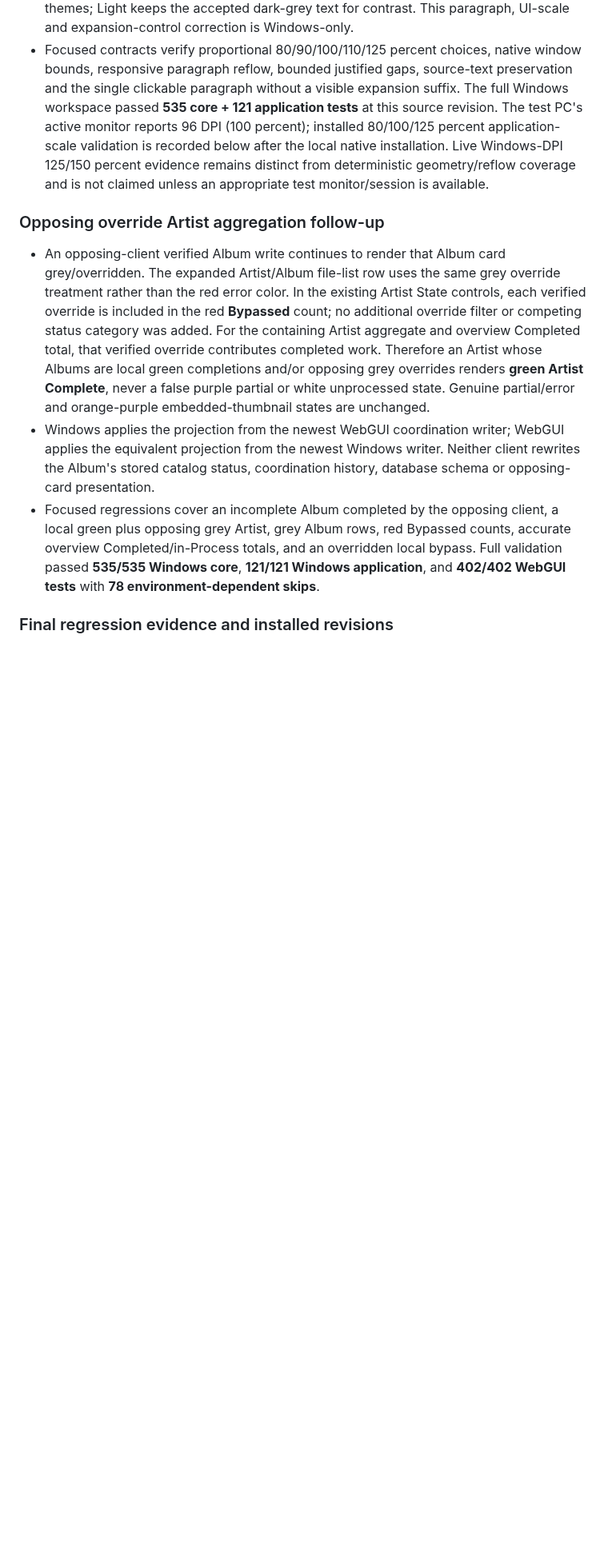
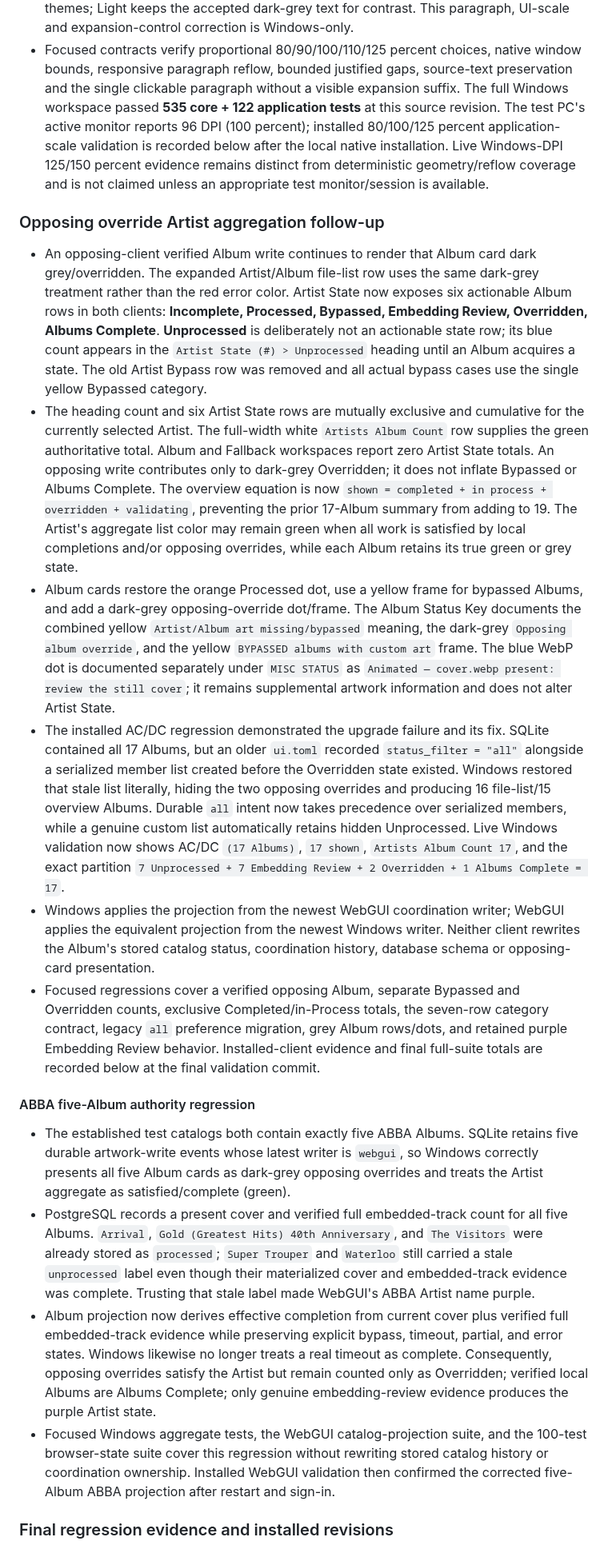
Before and after one commit to scottia/S-P-L-I-N-E-D, a Markdown page: docs/catalog-index-coordinator-acceptance.md, the part around one of its changes. Shown at 80% size. Drawn GitHub-style; blank space fills up the shorter version.

Commit message:
docs: record current PR 170 validation evidence

```diff
--- a/docs/catalog-index-coordinator-acceptance.md
+++ b/docs/catalog-index-coordinator-acceptance.md
@@ -993,7 +992,7 @@ recorded with the Windows UI scale and biography follow-up below.
 - Focused contracts verify proportional 80/90/100/110/125 percent choices,
   native window bounds, responsive paragraph reflow, bounded justified gaps,
   source-text preservation and the single clickable paragraph without a
-  visible expansion suffix. The full Windows workspace passed **535 core + 121
+  visible expansion suffix. The full Windows workspace passed **535 core + 122
   application tests** at this source revision. The test PC's active monitor
   reports 96 DPI (100 percent); installed
   80/100/125 percent application-scale validation is recorded below after the
@@ -1004,26 +1003,73 @@ recorded with the Windows UI scale and biography follow-up below.
 ### Opposing override Artist aggregation follow-up
 
 - An opposing-client verified Album write continues to render that Album card
-  grey/overridden. The expanded Artist/Album file-list row uses the same grey
-  override treatment rather than the red error color. In the existing Artist
-  State controls, each verified override is included in the red **Bypassed**
-  count; no additional override filter or competing status category was added.
-  For the containing Artist aggregate and overview Completed total, that
-  verified override contributes completed work. Therefore an Artist whose
-  Albums are local green completions and/or opposing grey overrides renders
-  **green Artist Complete**, never a false purple partial or white unprocessed
-  state. Genuine partial/error and orange-purple embedded-thumbnail states are
-  unchanged.
+  dark grey/overridden. The expanded Artist/Album file-list row uses the same
+  dark-grey treatment rather than the red error color. Artist State now exposes
+  six actionable Album rows in both clients: **Incomplete, Processed, Bypassed,
+  Embedding Review, Overridden, Albums Complete**. **Unprocessed** is deliberately
+  not an actionable state row; its blue count appears in the `Artist State (#) >
+  Unprocessed` heading until an Album acquires a state. The old Artist Bypass row
+  was removed and all actual bypass cases use the single yellow Bypassed category.
+- The heading count and six Artist State rows are mutually exclusive and
+  cumulative for the currently selected Artist. The full-width white
+  `Artists Album Count` row supplies the green authoritative total. Album and
+  Fallback workspaces report zero Artist State totals. An opposing write
+  contributes only to dark-grey Overridden; it
+  does not inflate Bypassed or Albums Complete. The overview equation is now
+  `shown = completed + in process + overridden + validating`, preventing the
+  prior 17-Album summary from adding to 19. The Artist's aggregate list color
+  may remain green when all work is satisfied by local completions and/or
+  opposing overrides, while each Album retains its true green or grey state.
+- Album cards restore the orange Processed dot, use a yellow frame for bypassed
+  Albums, and add a dark-grey opposing-override dot/frame. The Album Status Key
+  documents the combined yellow `Artist/Album art missing/bypassed` meaning,
+  the dark-grey `Opposing album override`, and the yellow `BYPASSED albums with
+  custom art` frame. The blue WebP dot is documented separately under
+  `MISC STATUS` as `Animated — cover.webp present: review the still cover`; it
+  remains supplemental artwork information and does not alter Artist State.
+- The installed AC/DC regression demonstrated the upgrade failure and its fix.
+  SQLite contained all 17 Albums, but an older `ui.toml` recorded
+  `status_filter = "all"` alongside a serialized member list created before the
+  Overridden state existed. Windows restored that stale list literally, hiding
+  the two opposing overrides and producing 16 file-list/15 overview Albums.
+  Durable `all` intent now takes precedence over serialized members, while a
+  genuine custom list automatically retains hidden Unprocessed. Live Windows
+  validation now shows AC/DC `(17 Albums)`, `17 shown`, `Artists Album Count 17`,
+  and the exact partition `7 Unprocessed + 7 Embedding Review + 2 Overridden +
+  1 Albums Complete = 17`.
 - Windows applies the projection from the newest WebGUI coordination writer;
   WebGUI applies the equivalent projection from the newest Windows writer.
   Neither client rewrites the Album's stored catalog status, coordination
   history, database schema or opposing-card presentation.
-- Focused regressions cover an incomplete Album completed by the opposing
-  client, a local green plus opposing grey Artist, grey Album rows, red
-  Bypassed counts, accurate overview Completed/in-Process totals, and an
-  overridden local bypass. Full validation passed **535/535 Windows core**, **121/121 Windows
-  application**, and **402/402 WebGUI tests** with **78 environment-dependent
-  skips**.
+- Focused regressions cover a verified opposing Album, separate Bypassed and
+  Overridden counts, exclusive Completed/in-Process totals, the seven-row
+  category contract, legacy `all` preference migration, grey Album rows/dots,
+  and retained purple Embedding Review behavior.
+  Installed-client evidence and final full-suite totals are recorded below at
+  the final validation commit.
+
+#### ABBA five-Album authority regression
+
+- The established test catalogs both contain exactly five ABBA Albums. SQLite
+  retains five durable artwork-write events whose latest writer is `webgui`, so
+  Windows correctly presents all five Album cards as dark-grey opposing
+  overrides and treats the Artist aggregate as satisfied/complete (green).
+- PostgreSQL records a present cover and verified full embedded-track count for
+  all five Albums. `Arrival`, `Gold (Greatest Hits) 40th Anniversary`, and `The
+  Visitors` were already stored as `processed`; `Super Trouper` and `Waterloo`
+  still carried a stale `unprocessed` label even though their materialized
+  cover and embedded-track evidence was complete. Trusting that stale label
+  made WebGUI's ABBA Artist name purple.
+- Album projection now derives effective completion from current cover plus
+  verified full embedded-track evidence while preserving explicit bypass,
+  timeout, partial, and error states. Windows likewise no longer treats a real
+  timeout as complete. Consequently, opposing overrides satisfy the Artist but
+  remain counted only as Overridden; verified local Albums are Albums Complete;
+  only genuine embedding-review evidence produces the purple Artist state.
+- Focused Windows aggregate tests, the WebGUI catalog-projection suite, and the
+  100-test browser-state suite cover this regression without rewriting stored
+  catalog history or coordination ownership. Installed WebGUI validation then
+  confirmed the corrected five-Album ABBA projection after restart and sign-in.
 
 ### Final regression evidence and installed revisions
 
```
Also changed, not shown: other parts of docs/catalog-index-coordinator-acceptance.md (+16 -11 lines).
